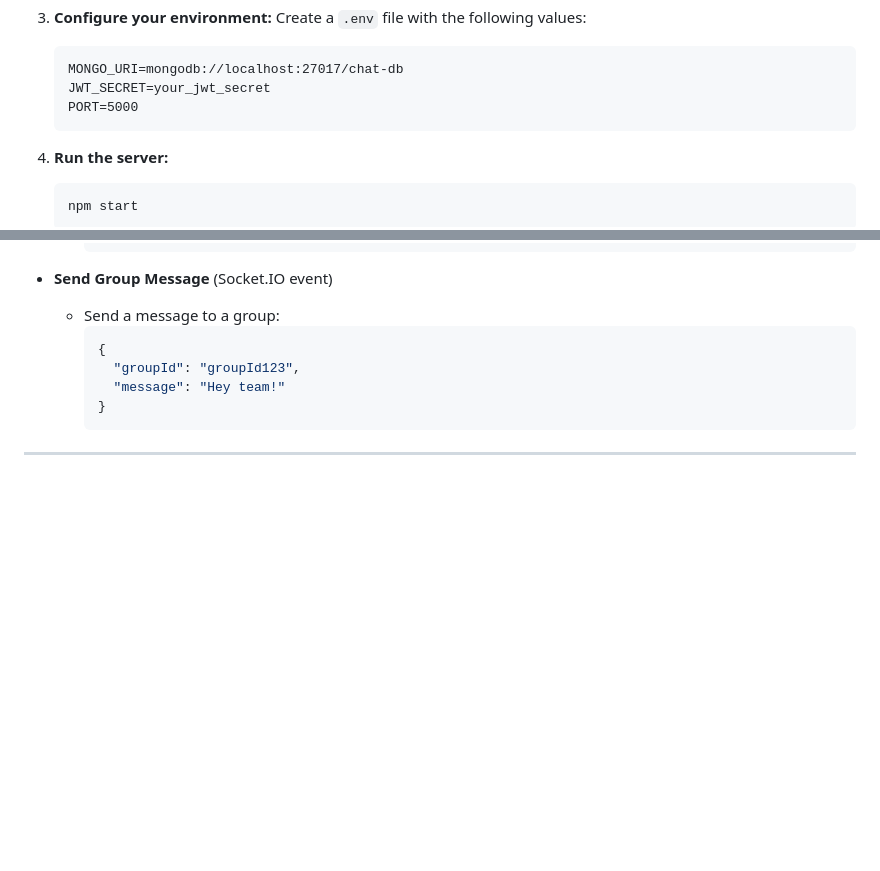
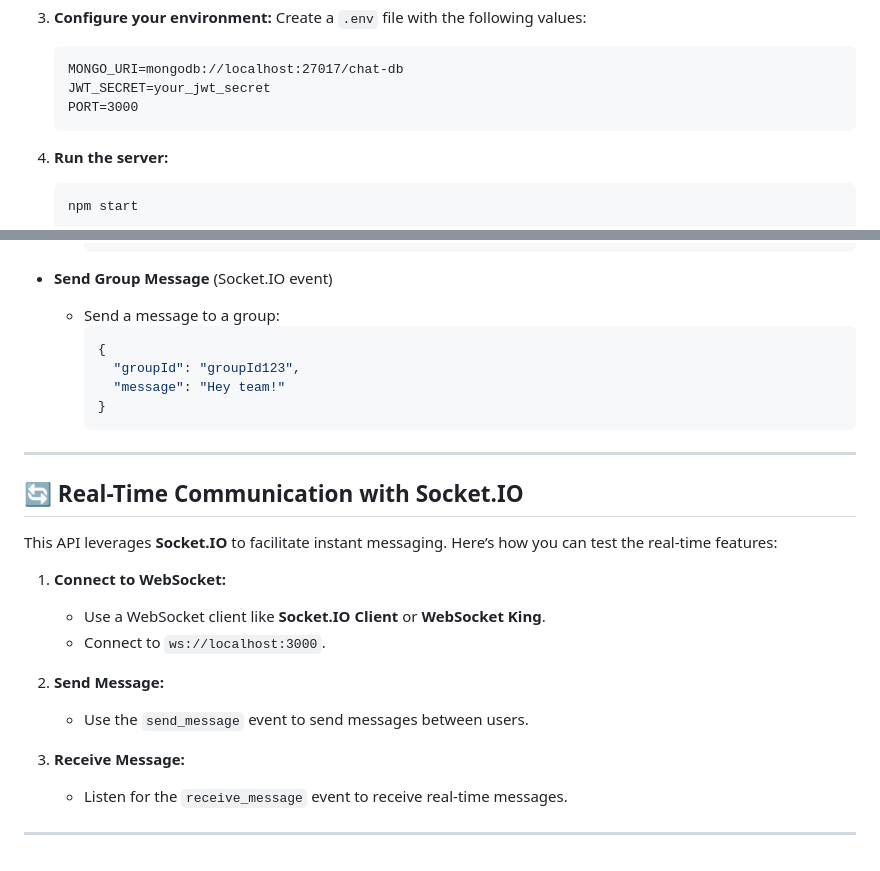
Before and after one commit to glovic/Chat-API, a Markdown page: README.md, 2 parts joined by grey strips. Drawn GitHub-style; blank space fills up the shorter version.

Commit message:
doc(project details): add comprehensive README with project overview and API documentation

````diff
--- a/README.md
+++ b/README.md
@@ -49,7 +49,7 @@ Before you begin, make sure you have:
     ```
     MONGO_URI=mongodb://localhost:27017/chat-db
     JWT_SECRET=your_jwt_secret
-    PORT=5000
+    PORT=3000
     ```
 
 4. **Run the server:**
@@ -139,3 +139,19 @@ Before you begin, make sure you have:
       ```
 
 ---
+
+## 🔄 Real-Time Communication with Socket.IO
+
+This API leverages **Socket.IO** to facilitate instant messaging. Here’s how you can test the real-time features:
+
+1. **Connect to WebSocket:**
+    - Use a WebSocket client like **Socket.IO Client** or **WebSocket King**.
+    - Connect to `ws://localhost:3000`.
+
+2. **Send Message:**
+    - Use the `send_message` event to send messages between users.
+
+3. **Receive Message:**
+    - Listen for the `receive_message` event to receive real-time messages.
+
+---
````
